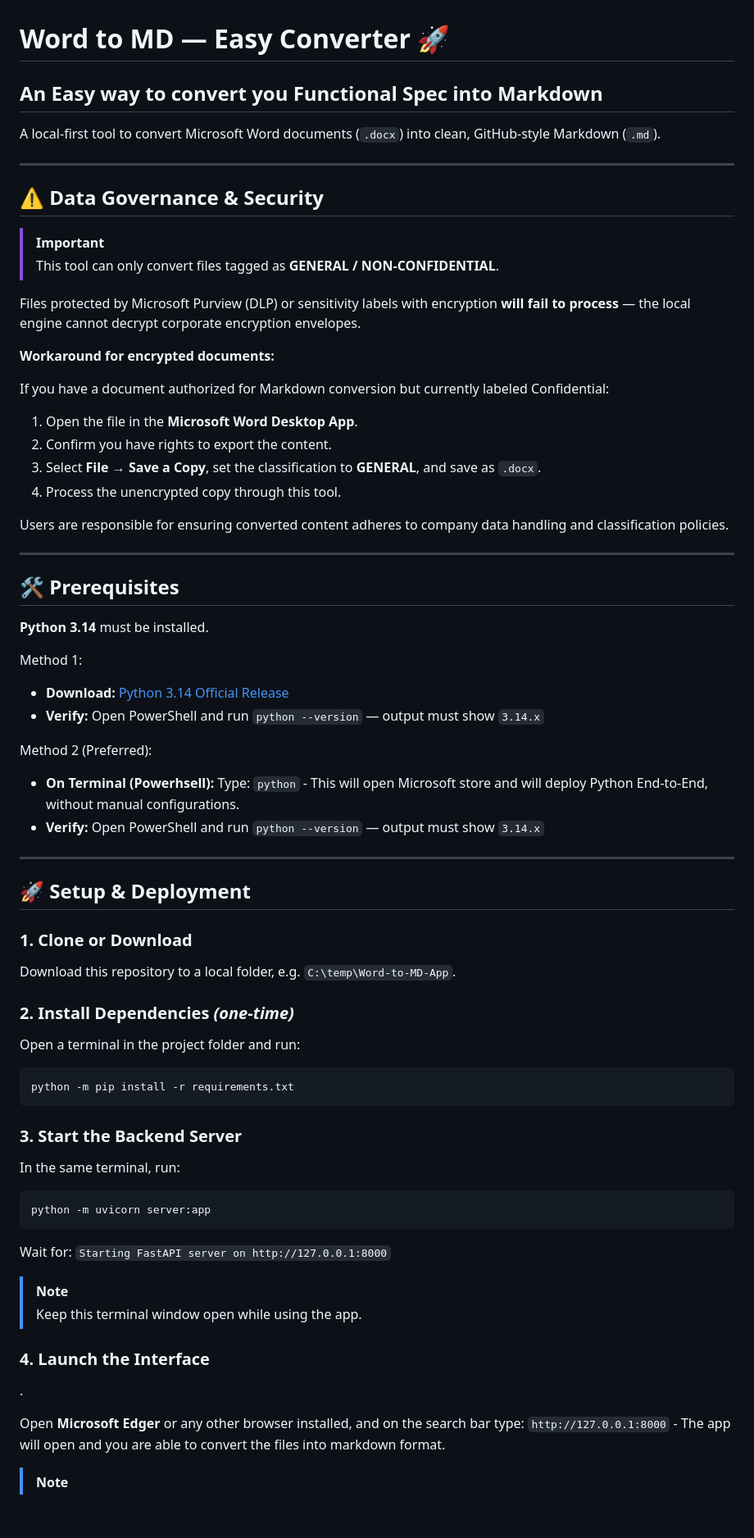
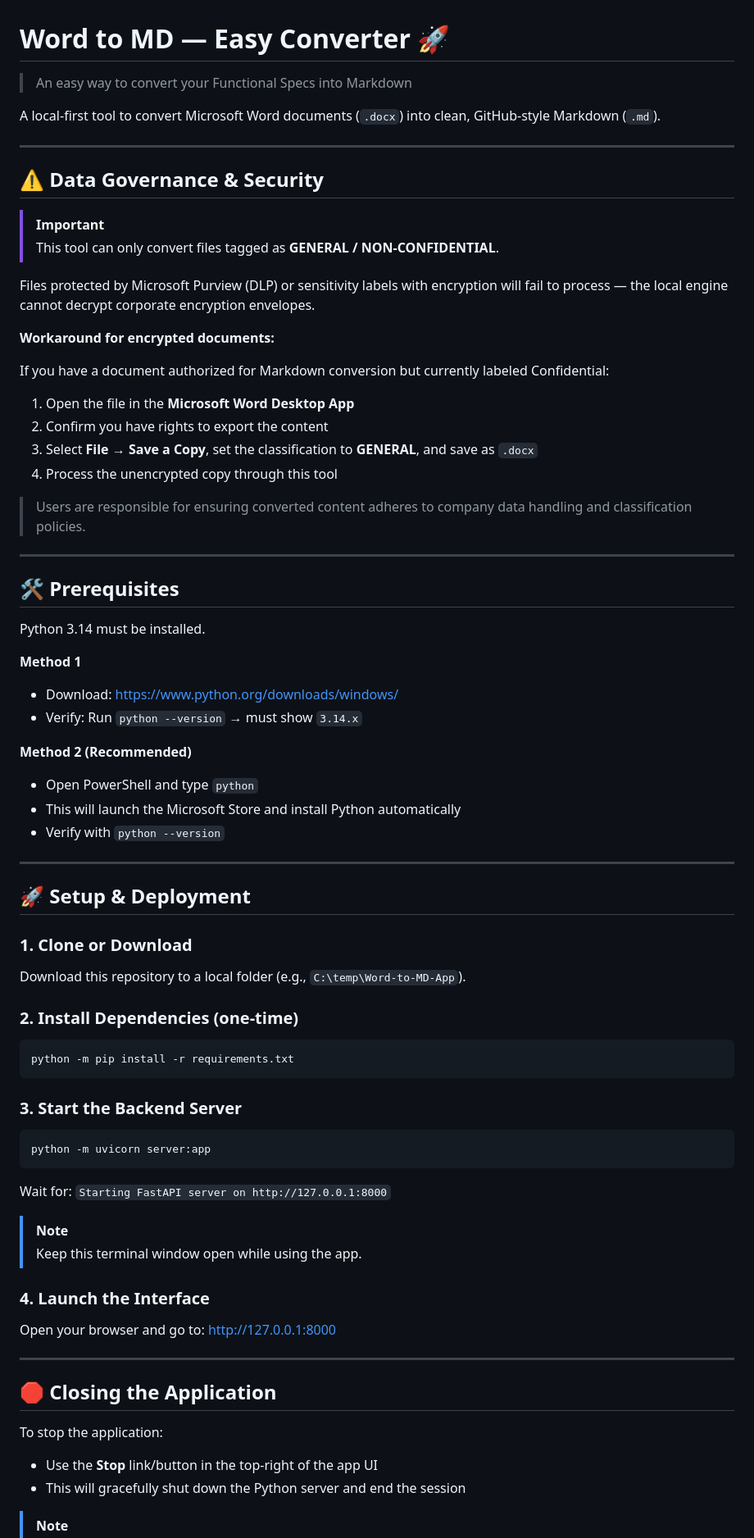
Before and after one commit to fr3dgu1s/Word-to-Markdown-Converter, a Markdown page: README.md, the part around one of its changes. Shown at 82% size. Rendered like a GitHub page; blank space fills up the shorter version.

````diff
--- a/README.md
+++ b/README.md
@@ -1,5 +1,6 @@
 # Word to MD — Easy Converter 🚀
-## An Easy way to convert you Functional Spec into Markdown
+
+> An easy way to convert your Functional Specs into Markdown
 
 A local-first tool to convert Microsoft Word documents (`.docx`) into clean, GitHub-style Markdown (`.md`).
 
@@ -10,53 +11,51 @@ A local-first tool to convert Microsoft Word documents (`.docx`) into clean, Git
 > [!IMPORTANT]
 > This tool can only convert files tagged as **GENERAL / NON-CONFIDENTIAL**.
 
-Files protected by Microsoft Purview (DLP) or sensitivity labels with encryption **will fail to process** — the local engine cannot decrypt corporate encryption envelopes.
+Files protected by Microsoft Purview (DLP) or sensitivity labels with encryption will fail to process — the local engine cannot decrypt corporate encryption envelopes.
 
 **Workaround for encrypted documents:**
 
 If you have a document authorized for Markdown conversion but currently labeled Confidential:
 
-1. Open the file in the **Microsoft Word Desktop App**.
-2. Confirm you have rights to export the content.
-3. Select **File → Save a Copy**, set the classification to **GENERAL**, and save as `.docx`.
-4. Process the unencrypted copy through this tool.
+1. Open the file in the **Microsoft Word Desktop App**
+2. Confirm you have rights to export the content
+3. Select **File → Save a Copy**, set the classification to **GENERAL**, and save as `.docx`
+4. Process the unencrypted copy through this tool
 
-Users are responsible for ensuring converted content adheres to company data handling and classification policies.
+> Users are responsible for ensuring converted content adheres to company data handling and classification policies.
 
 ---
 
 ## 🛠️ Prerequisites
 
-**Python 3.14** must be installed.
+Python 3.14 must be installed.
 
-Method 1:
+**Method 1**
 
-- **Download:** [Python 3.14 Official Release](https://www.python.org/downloads/windows/)
-- **Verify:** Open PowerShell and run `python --version` — output must show `3.14.x`
+- Download: https://www.python.org/downloads/windows/
+- Verify: Run `python --version` → must show `3.14.x`
 
-Method 2 (Preferred):
+**Method 2 (Recommended)**
 
-- **On Terminal (Powerhsell):** Type: `python` - This will open Microsoft store and will deploy Python End-to-End, without manual configurations.
-- **Verify:** Open PowerShell and run `python --version` — output must show `3.14.x`
+- Open PowerShell and type `python`
+- This will launch the Microsoft Store and install Python automatically
+- Verify with `python --version`
+
 ---
 
 ## 🚀 Setup & Deployment
 
 ### 1. Clone or Download
 
-Download this repository to a local folder, e.g. `C:\temp\Word-to-MD-App`.
+Download this repository to a local folder (e.g., `C:\temp\Word-to-MD-App`).
 
-### 2. Install Dependencies *(one-time)*
-
-Open a terminal in the project folder and run:
+### 2. Install Dependencies (one-time)
 
 ```bash
 python -m pip install -r requirements.txt
 ```
 
 ### 3. Start the Backend Server
-
-In the same terminal, run:
 
 ```bash
 python -m uvicorn server:app
@@ -68,8 +67,16 @@ Wait for: `Starting FastAPI server on http://127.0.0.1:8000`
 > Keep this terminal window open while using the app.
 
 ### 4. Launch the Interface
-.
 
-Open **Microsoft Edger** or any other browser installed, and on the search bar type: `http://127.0.0.1:8000` - The app will open and you are able to convert the files into markdown format.
+Open your browser and go to: [http://127.0.0.1:8000](http://127.0.0.1:8000)
+
+---
+
+## 🛑 Closing the Application
+
+To stop the application:
+
+- Use the **Stop** link/button in the top-right of the app UI
+- This will gracefully shut down the Python server and end the session
 
 > [!NOTE]
````
Also changed, not shown: other parts of README.md (+48 -16 lines).
